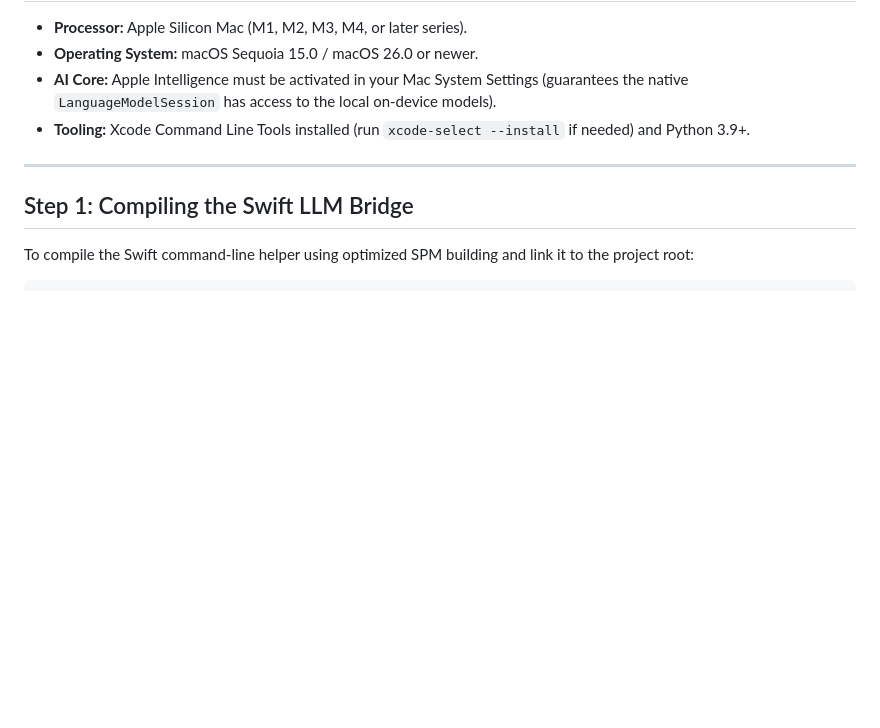
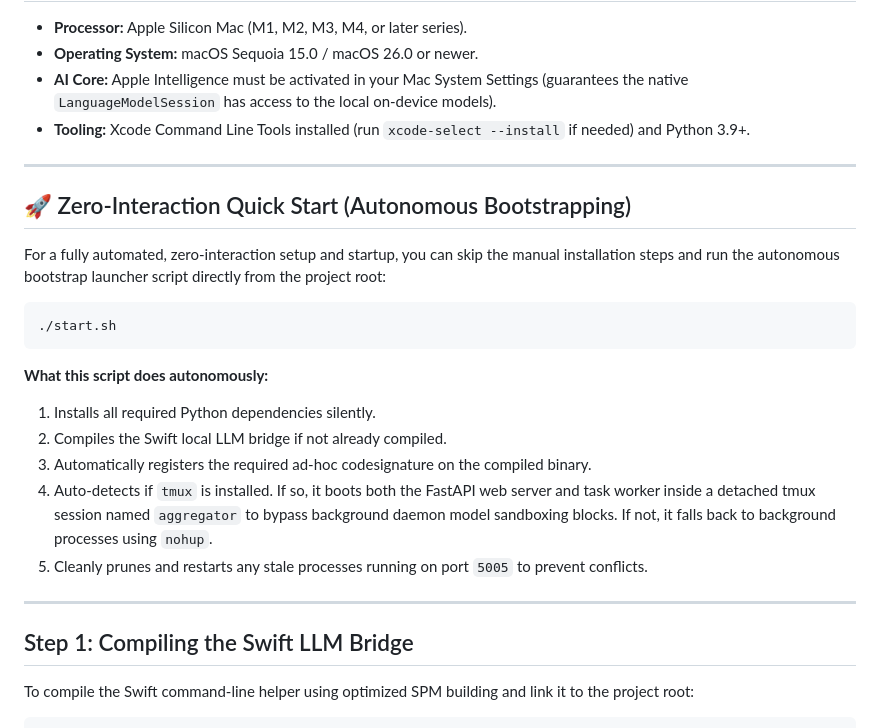
Before and after one commit to nestoredev/smart-rss-aggregator, a Markdown page: README.md, the part around the change. GitHub-like rendering; blank space fills up the shorter version.

Commit message:
docs: add start.sh automated quick start guide to README and DEPLOYMENT

````diff
--- a/README.md
+++ b/README.md
@@ -61,6 +61,23 @@ smart-rss-aggregator/
 
 ---
 
+## 🚀 Zero-Interaction Quick Start (Autonomous Bootstrapping)
+
+For a fully automated, zero-interaction setup and startup, you can skip the manual installation steps and run the autonomous bootstrap launcher script directly from the project root:
+
+```bash
+./start.sh
+```
+
+**What this script does autonomously:**
+1. Installs all required Python dependencies silently.
+2. Compiles the Swift local LLM bridge if not already compiled.
+3. Automatically registers the required ad-hoc codesignature on the compiled binary.
+4. Auto-detects if `tmux` is installed. If so, it boots both the FastAPI web server and task worker inside a detached tmux session named `aggregator` to bypass background daemon model sandboxing blocks. If not, it falls back to background processes using `nohup`.
+5. Cleanly prunes and restarts any stale processes running on port `5005` to prevent conflicts.
+
+---
+
 ## Step 1: Compiling the Swift LLM Bridge
 
 To compile the Swift command-line helper using optimized SPM building and link it to the project root:
````
Also changed, not shown: DEPLOYMENT.md (+18 -0 lines).
